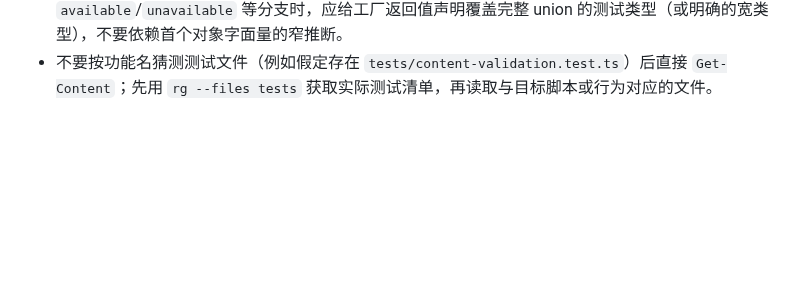
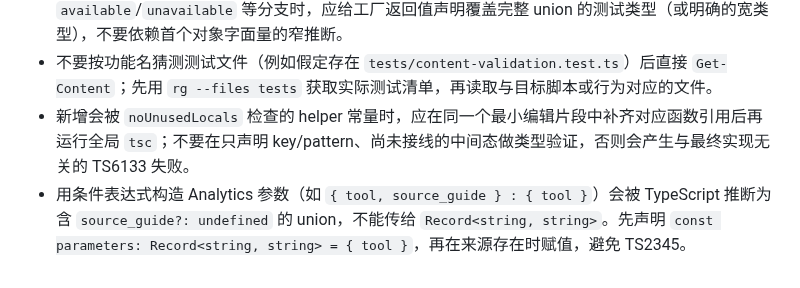
Before and after one commit to redreamality/roasbreak, a Markdown page: AGENTS.md, the part around the change. Drawn GitHub-style; blank space fills up the shorter version.

Commit message:
docs: record analytics typing pitfalls

```diff
--- a/AGENTS.md
+++ b/AGENTS.md
@@ -126,3 +126,5 @@
 - 分块追加较长的 Vitest `describe`/`it` 文件时，每次 patch 后先查看文件尾并确认花括号与 `});` 成对；不要在后续 patch 中重复补已经存在的 suite 闭合符，否则 Vitest 与 `tsc` 会因同一处 `Unexpected token` / TS1128 同时失败。
 - 测试 fixture 工厂若最初只返回 discriminated union 的一个分支，TypeScript 会把字段推断成该窄分支，后续把 fixture 改成另一分支会报缺少原分支字段。需要在同一测试中切换 `available`/`unavailable` 等分支时，应给工厂返回值声明覆盖完整 union 的测试类型（或明确的宽类型），不要依赖首个对象字面量的窄推断。
 - 不要按功能名猜测测试文件（例如假定存在 `tests/content-validation.test.ts`）后直接 `Get-Content`；先用 `rg --files tests` 获取实际测试清单，再读取与目标脚本或行为对应的文件。
+- 新增会被 `noUnusedLocals` 检查的 helper 常量时，应在同一个最小编辑片段中补齐对应函数引用后再运行全局 `tsc`；不要在只声明 key/pattern、尚未接线的中间态做类型验证，否则会产生与最终实现无关的 TS6133 失败。
+- 用条件表达式构造 Analytics 参数（如 `{ tool, source_guide } : { tool }`）会被 TypeScript 推断为含 `source_guide?: undefined` 的 union，不能传给 `Record<string, string>`。先声明 `const parameters: Record<string, string> = { tool }`，再在来源存在时赋值，避免 TS2345。
```
